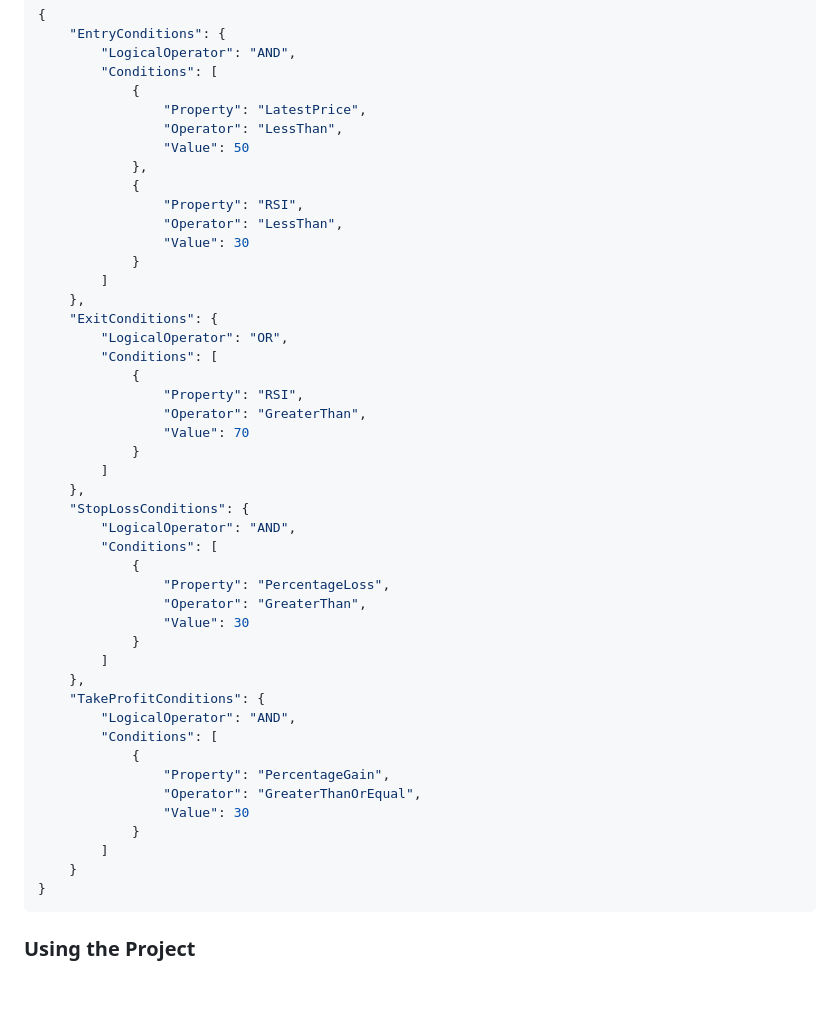
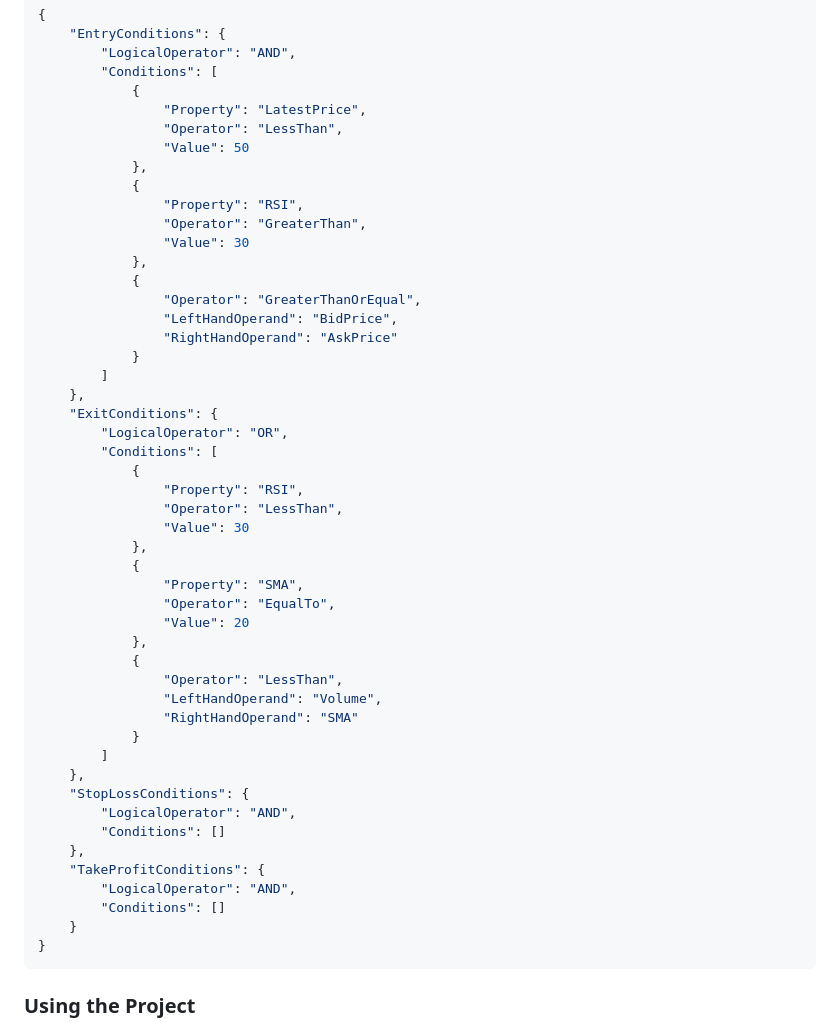
Before and after one commit to adit-hasan-dev/QuantAssembly, a Markdown page: readme.md, the part around the change. GitHub-like rendering; blank space fills up the shorter version.

````diff
--- a/readme.md
+++ b/readme.md
@@ -31,8 +31,13 @@ Note: Currently either AND or OR operators are supported within a single conditi
             },
             {
                 "Property": "RSI",
-                "Operator": "LessThan",
+                "Operator": "GreaterThan",
                 "Value": 30
+            },
+            {
+                "Operator": "GreaterThanOrEqual",
+                "LeftHandOperand": "BidPrice",
+                "RightHandOperand": "AskPrice"
             }
         ]
     },
@@ -41,30 +46,28 @@ Note: Currently either AND or OR operators are supported within a single conditi
         "Conditions": [
             {
                 "Property": "RSI",
-                "Operator": "GreaterThan",
-                "Value": 70
+                "Operator": "LessThan",
+                "Value": 30
+            },
+            {
+                "Property": "SMA",
+                "Operator": "EqualTo",
+                "Value": 20
+            },
+            {
+                "Operator": "LessThan",
+                "LeftHandOperand": "Volume",
+                "RightHandOperand": "SMA"
             }
         ]
     },
     "StopLossConditions": {
         "LogicalOperator": "AND",
-        "Conditions": [
-            {
-                "Property": "PercentageLoss",
-                "Operator": "GreaterThan",
-                "Value": 30
-            }
-        ]
+        "Conditions": []
     },
     "TakeProfitConditions": {
         "LogicalOperator": "AND",
-        "Conditions": [
-            {
-                "Property": "PercentageGain",
-                "Operator": "GreaterThanOrEqual",
-                "Value": 30
-            }
-        ]
+        "Conditions": []
     }
 }
 ```
````
